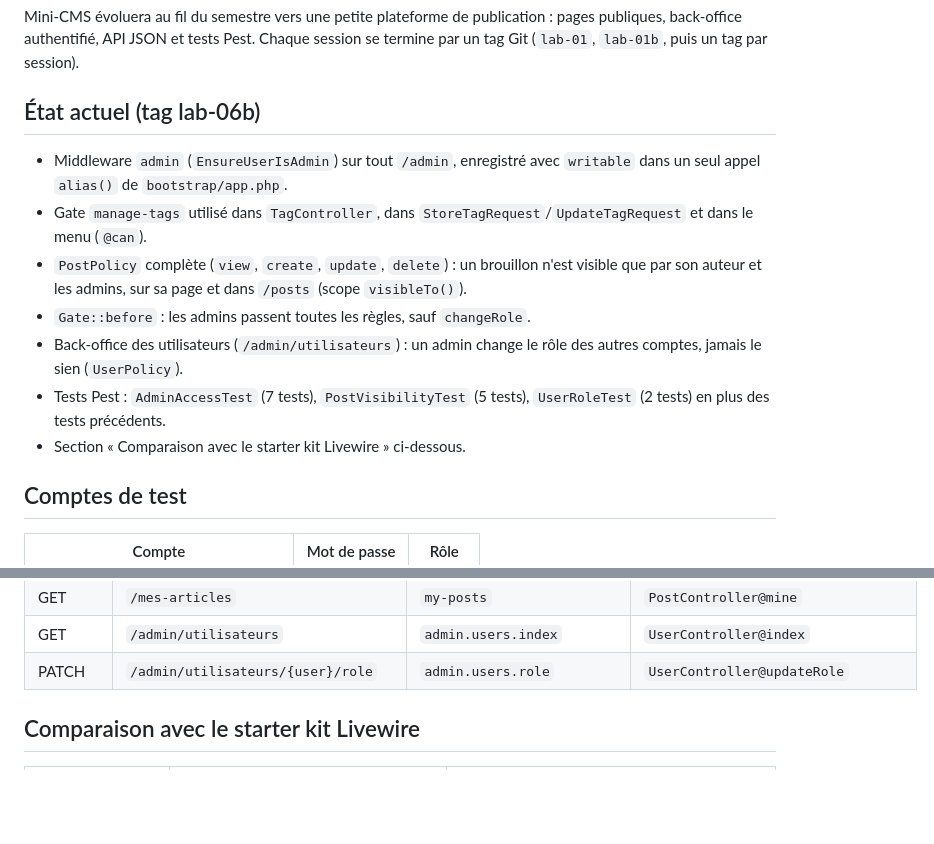
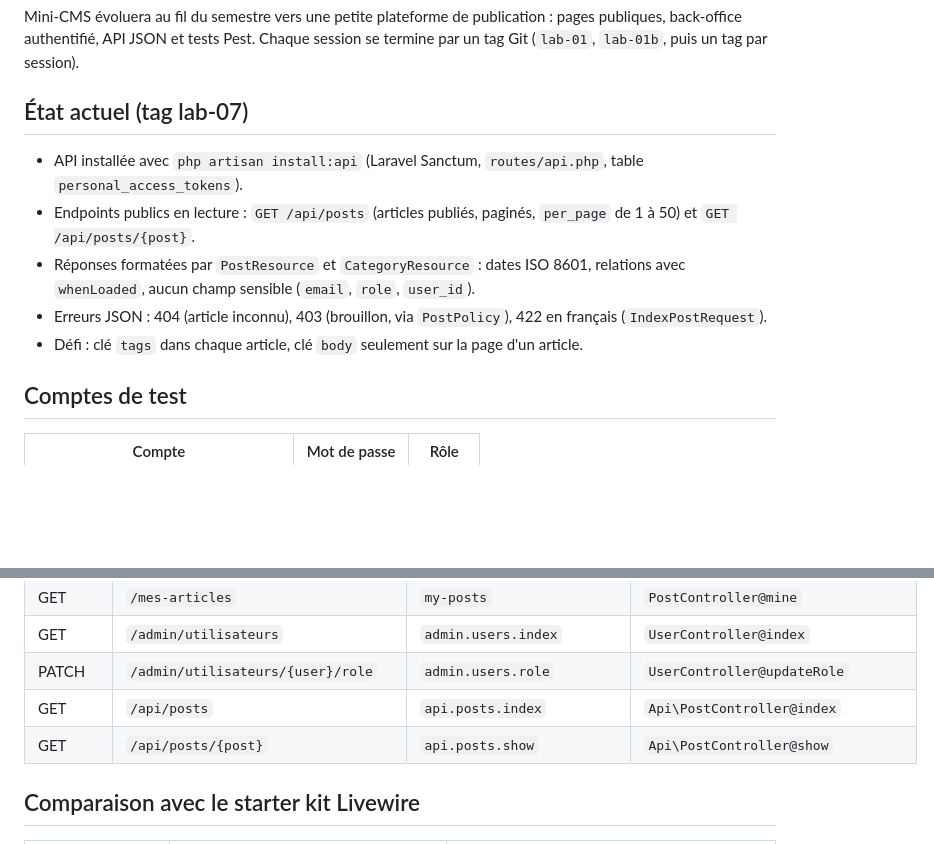
Before and after one commit to mastouridhia/mini-cms, a Markdown page: README.md, 2 parts joined by grey strips. Drawn GitHub-style; blank space fills up the shorter version.

```diff
--- a/README.md
+++ b/README.md
@@ -6,15 +6,13 @@ Auteur : Prenom Nom, groupe MDW32.
 
 Mini-CMS évoluera au fil du semestre vers une petite plateforme de publication : pages publiques, back-office authentifié, API JSON et tests Pest. Chaque session se termine par un tag Git (`lab-01`, `lab-01b`, puis un tag par session).
 
-## État actuel (tag lab-06b)
+## État actuel (tag lab-07)
 
-- Middleware `admin` (`EnsureUserIsAdmin`) sur tout `/admin`, enregistré avec `writable` dans un seul appel `alias()` de `bootstrap/app.php`.
-- Gate `manage-tags` utilisé dans `TagController`, dans `StoreTagRequest`/`UpdateTagRequest` et dans le menu (`@can`).
-- `PostPolicy` complète (`view`, `create`, `update`, `delete`) : un brouillon n'est visible que par son auteur et les admins, sur sa page et dans `/posts` (scope `visibleTo()`).
-- `Gate::before` : les admins passent toutes les règles, sauf `changeRole`.
-- Back-office des utilisateurs (`/admin/utilisateurs`) : un admin change le rôle des autres comptes, jamais le sien (`UserPolicy`).
-- Tests Pest : `AdminAccessTest` (7 tests), `PostVisibilityTest` (5 tests), `UserRoleTest` (2 tests) en plus des tests précédents.
-- Section « Comparaison avec le starter kit Livewire » ci-dessous.
+- API installée avec `php artisan install:api` (Laravel Sanctum, `routes/api.php`, table `personal_access_tokens`).
+- Endpoints publics en lecture : `GET /api/posts` (articles publiés, paginés, `per_page` de 1 à 50) et `GET /api/posts/{post}`.
+- Réponses formatées par `PostResource` et `CategoryResource` : dates ISO 8601, relations avec `whenLoaded`, aucun champ sensible (`email`, `role`, `user_id`).
+- Erreurs JSON : 404 (article inconnu), 403 (brouillon, via `PostPolicy`), 422 en français (`IndexPostRequest`).
+- Défi : clé `tags` dans chaque article, clé `body` seulement sur la page d'un article.
 
 ## Comptes de test
 
@@ -61,6 +59,8 @@ Mini-CMS évoluera au fil du semestre vers une petite plateforme de publication
 | GET | `/mes-articles` | `my-posts` | `PostController@mine` |
 | GET | `/admin/utilisateurs` | `admin.users.index` | `UserController@index` |
 | PATCH | `/admin/utilisateurs/{user}/role` | `admin.users.role` | `UserController@updateRole` |
+| GET | `/api/posts` | `api.posts.index` | `Api\PostController@index` |
+| GET | `/api/posts/{post}` | `api.posts.show` | `Api\PostController@show` |
 
 ## Comparaison avec le starter kit Livewire
 
```
Also changed, not shown: other parts of README.md (+6 -0 lines), screenshots/s13-postman-422.png (added), screenshots/s13-postman-liste.png (added).
